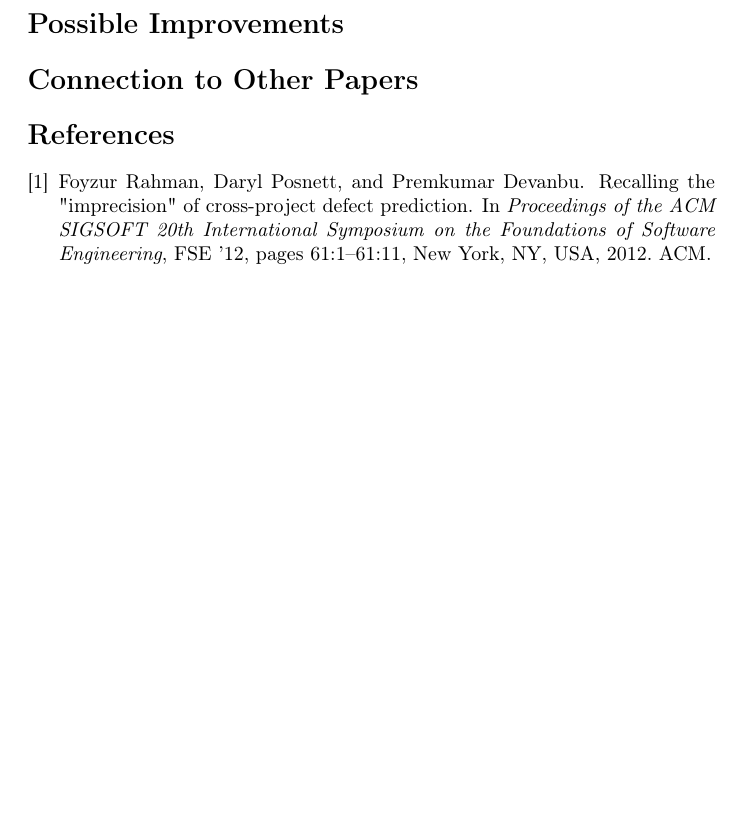
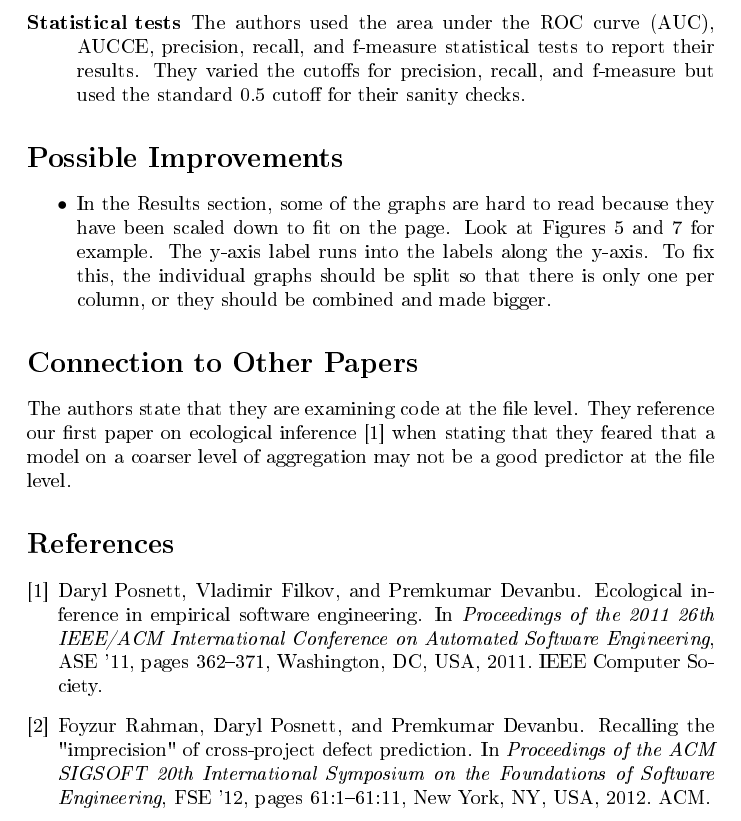
Before and after one commit to LambdaConglomerate/x9115lam, a LaTeX document (hw/read/6/summary.tex, which reads hw/read/6/references.bib): part of page 2 of 2, cut at the place of the change, the shorter picture padded with empty space. The pictures show the PDF file hw/read/6/summary.pdf that the author committed with the source.

Commit message:
Paper Six: Added a feature extraction, possible improvement, and reference to first paper

```diff
--- a/hw/read/6/references.bib
+++ b/hw/read/6/references.bib
@@ -16,3 +16,12 @@
  address = {New York, NY, USA},
  keywords = {empirical software engineering, fault prediction, inspection},
 }
+
+@inproceedings{Posnett,
+ author = {Posnett, Daryl and Filkov, Vladimir and Devanbu, Premkumar},
+ title = {Ecological Inference in Empirical Software Engineering},
+ booktitle = {Proceedings of the 2011 26th IEEE/ACM International Conference on Automated Software Engineering},
+ series = {ASE '11},
+ year = {2011},
+ isbn = {978-1-4577-1638-6},
+ pages = {362--371},
--- a/hw/read/6/summary.tex
+++ b/hw/read/6/summary.tex
@@ -27,13 +27,18 @@ Rahman et al. \cite{Rahman} listed below.
 \section*{Feature Extraction}
 \begin{description}
 \item[{Motivational Statements}]  While within-project defect prediction can be very effective, new projects don't have the volume of data needed to create these models. Cross-project defect prediction models aim to help with this issue, but so far the results have largely been disappointing. The authors hope to show that cross-project defect prediction can be roughly as effective as traditional defect prediction by using a different set of measures, namely those based on a variety of tradeoffs of time-and-cost vs. quality.
+\item[{Statistical tests}] The authors used the area under the ROC curve (AUC), AUCCE, precision, recall, and f-measure statistical tests to report their results. They varied the cutoffs for precision, recall, and f-measure but used the standard 0.5 cutoff for their sanity checks.
 
 \end{description}
 
 
 \section*{Possible Improvements}
+\begin{itemize}
+\item In the Results section, some of the graphs are hard to read because they have been scaled down to fit on the page. Look at Figures 5 and 7 for example. The y-axis label runs into the labels along the y-axis. To fix this, the individual graphs should be split so that there is only one per column, or they should be combined and made bigger.
+\end{itemize}
 
 \section*{Connection to Other Papers}
+The authors state that they are examining code at the file level. They reference our first paper on ecological inference \cite{Posnett} when stating that they feared that a model on a coarser level of aggregation may not be a good predictor at the file level.
 
 \bibliographystyle{plain}
 \bibliography{references}
```
Also changed, not shown: hw/read/6/summary.bbl, hw/read/6/summary.pdf, hw/read/6/references.bib (7 more changed lines), 3 other files.
